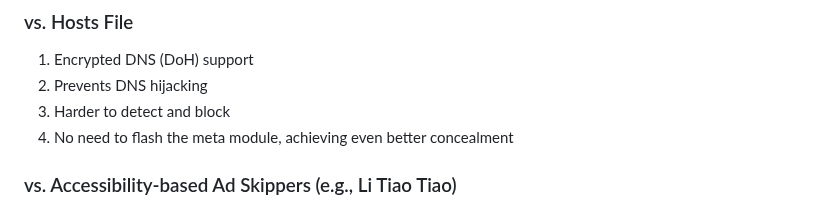
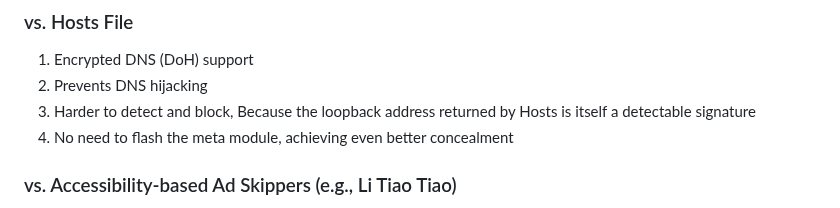
Before and after one commit to liuzq2002/Adguard-Home-For-Magisk-Mod, a Markdown page: README.en.md, the part around the change. Rendered like a GitHub page.

Commit message:
Update README to explain Hosts file detection
Clarify the reason for the harder detection and blocking of the Hosts file.

```diff
--- a/README.en.md
+++ b/README.en.md
@@ -19,7 +19,7 @@
 ### vs. Hosts File
 1. Encrypted DNS (DoH) support
 2. Prevents DNS hijacking
-3. Harder to detect and block
+3. Harder to detect and block, Because the loopback address returned by Hosts is itself a detectable signature
 4. No need to flash the meta module, achieving even better concealment
 ### vs. Accessibility-based Ad Skippers (e.g., Li Tiao Tiao)
 1. No background process killing issues
```
